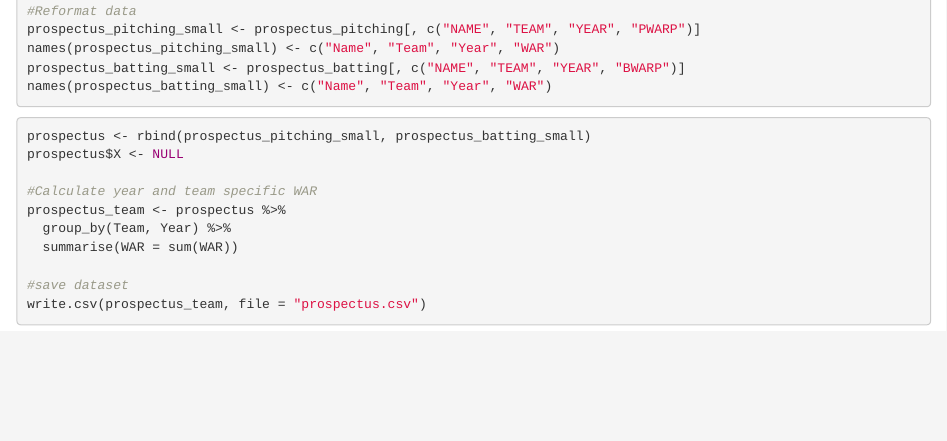
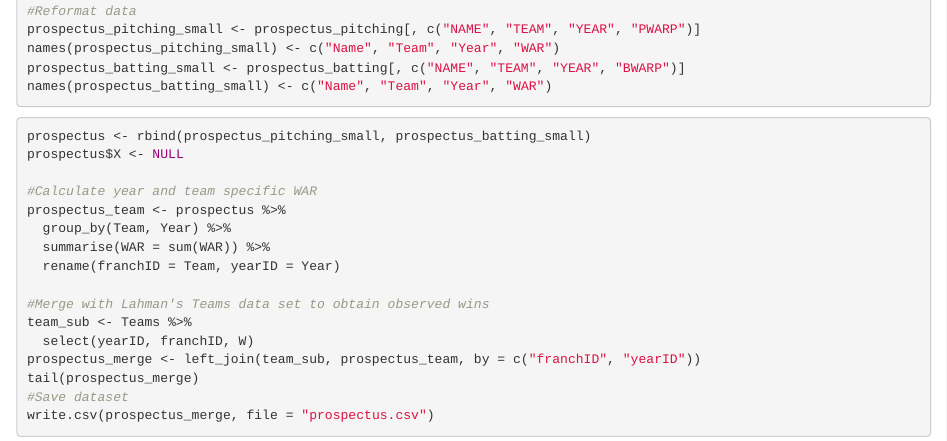
Before and after one commit to cathyshyr/BST260Project, an R Markdown document (BST260 Project Code.Rmd): the page in a window 1100 px wide, from 930 px down. Rendered offline with R 4.5, knitr and Pandoc, with nearby package versions.

Commit message:
Added observed wins

````diff
--- a/BST260 Project Code.Rmd
+++ b/BST260 Project Code.Rmd
@@ -66,8 +66,14 @@ prospectus$X <- NULL
 #Calculate year and team specific WAR
 prospectus_team <- prospectus %>%
   group_by(Team, Year) %>%
-  summarise(WAR = sum(WAR))
+  summarise(WAR = sum(WAR)) %>%
+  rename(franchID = Team, yearID = Year)
 
-#save dataset
-write.csv(prospectus_team, file = "prospectus.csv")
+#Merge with Lahman's Teams data set to obtain observed wins
+team_sub <- Teams %>%
+  select(yearID, franchID, W)
+prospectus_merge <- left_join(team_sub, prospectus_team, by = c("franchID", "yearID"))
+tail(prospectus_merge)
+#Save dataset
+write.csv(prospectus_merge, file = "prospectus.csv")
 ```
````
Also changed, not shown: 1 other file.
